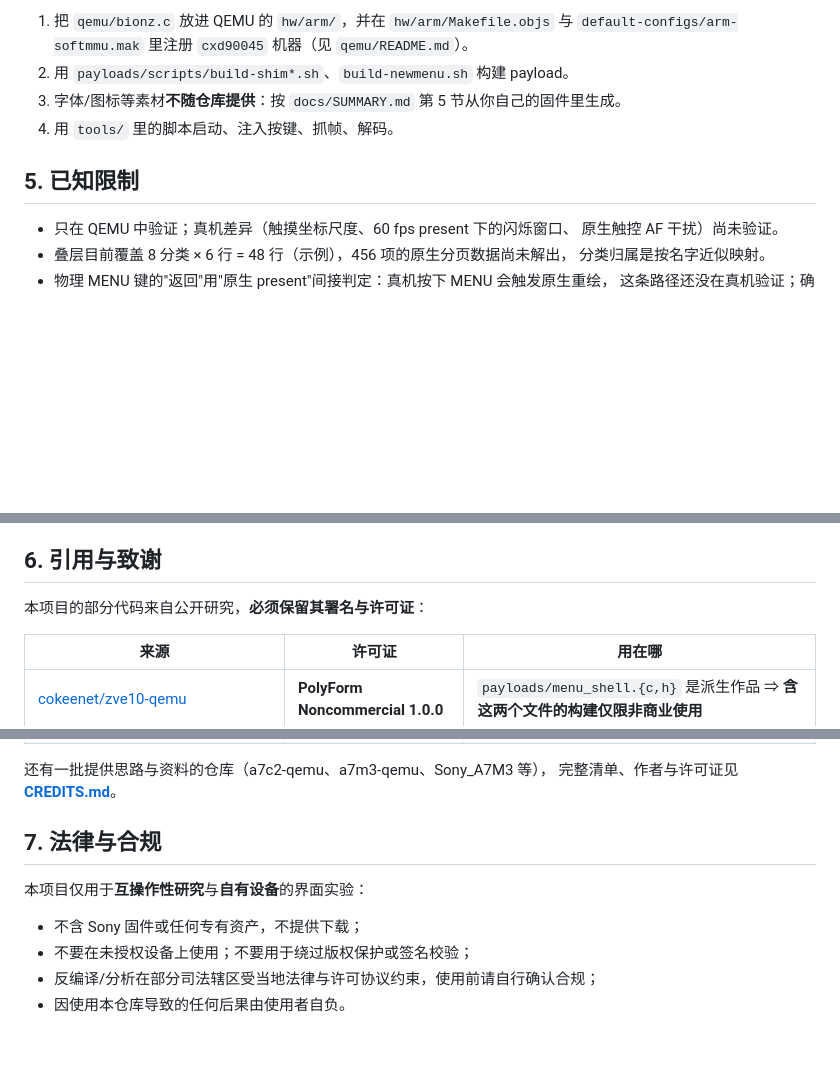
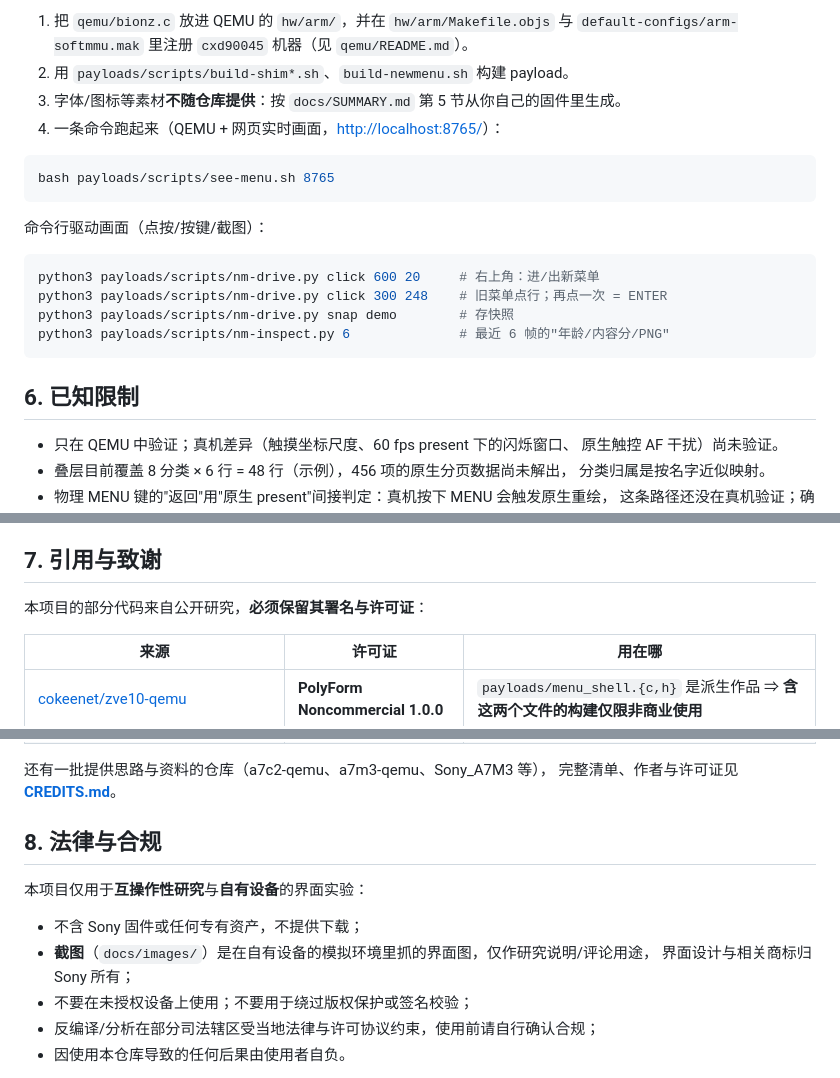
Before and after one commit to silverrrr/a7r3-qemu, a Markdown page: README.md, 3 parts joined by grey strips. Rendered like a GitHub page; blank space fills up the shorter version.

````diff
--- a/README.md
+++ b/README.md
@@ -70,9 +89,22 @@ docs/
    `default-configs/arm-softmmu.mak` 里注册 `cxd90045` 机器（见 `qemu/README.md`）。
 2. 用 `payloads/scripts/build-shim*.sh`、`build-newmenu.sh` 构建 payload。
 3. 字体/图标等素材**不随仓库提供**：按 `docs/SUMMARY.md` 第 5 节从你自己的固件里生成。
-4. 用 `tools/` 里的脚本启动、注入按键、抓帧、解码。
+4. 一条命令跑起来（QEMU + 网页实时画面，<http://localhost:8765/>）：
 
-## 5. 已知限制
+```bash
+bash payloads/scripts/see-menu.sh 8765
+```
+
+命令行驱动画面（点按/按键/截图）：
+
+```bash
+python3 payloads/scripts/nm-drive.py click 600 20     # 右上角：进/出新菜单
+python3 payloads/scripts/nm-drive.py click 300 248    # 旧菜单点行；再点一次 = ENTER
+python3 payloads/scripts/nm-drive.py snap demo        # 存快照
+python3 payloads/scripts/nm-inspect.py 6              # 最近 6 帧的"年龄/内容分/PNG"
+```
+
+## 6. 已知限制
 
 - 只在 QEMU 中验证；真机差异（触摸坐标尺度、60 fps present 下的闪烁窗口、
   原生触控 AF 干扰）尚未验证。
@@ -89,7 +121,7 @@ docs/
   用 `payloads/scripts/fsck-guest-tmp.sh fix` 修（`see-menu.sh` 启动时会自动查/修）。
 - 不提供任何绕过设备保护措施的内容（引导链/恢复通道章节已删除）。
 
-## 6. 引用与致谢
+## 7. 引用与致谢
 
 本项目的部分代码来自公开研究，**必须保留其署名与许可证**：
 
@@ -103,11 +135,13 @@ docs/
 还有一批提供思路与资料的仓库（a7c2-qemu、a7m3-qemu、Sony_A7M3 等），
 完整清单、作者与许可证见 **[CREDITS.md](CREDITS.md)**。
 
-## 7. 法律与合规
+## 8. 法律与合规
 
 本项目仅用于**互操作性研究**与**自有设备**的界面实验：
 
 - 不含 Sony 固件或任何专有资产，不提供下载；
+- **截图**（`docs/images/`）是在自有设备的模拟环境里抓的界面图，仅作研究说明/评论用途，
+  界面设计与相关商标归 Sony 所有；
 - 不要在未授权设备上使用；不要用于绕过版权保护或签名校验；
 - 反编译/分析在部分司法辖区受当地法律与许可协议约束，使用前请自行确认合规；
 - 因使用本仓库导致的任何后果由使用者自负。
````
Also changed, not shown: other parts of README.md (+22 -3 lines), docs/FIRMWARE.md (added, +113 -0 lines), docs/images/native-caution.png (added), docs/images/new-menu-options.png (added), docs/images/new-menu-overlay.png (added), docs/images/old-menu-native.png (added).
